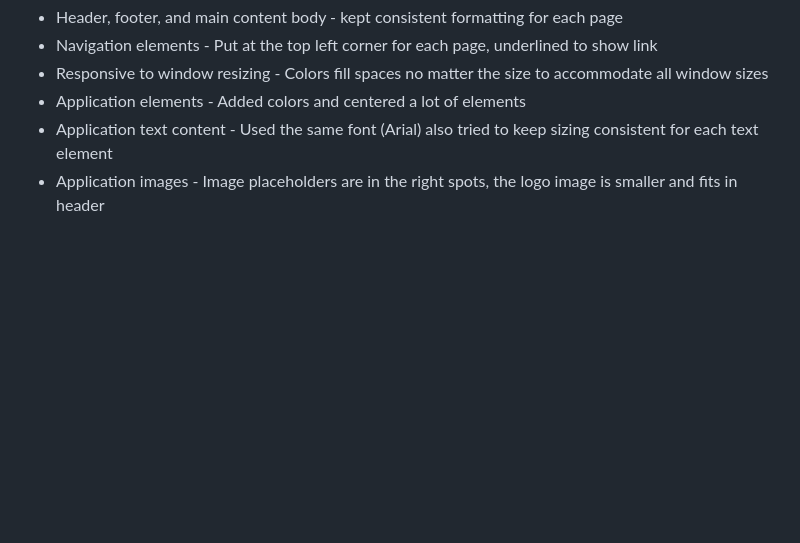
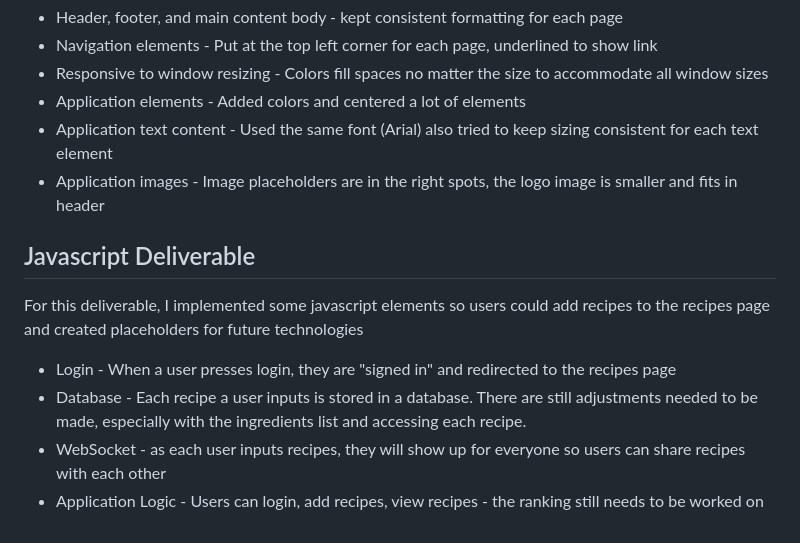
Before and after one commit to minford/startup, a Markdown page: README.md, the part around the change. Drawn GitHub-style; blank space fills up the shorter version.

```diff
--- a/README.md
+++ b/README.md
@@ -49,3 +49,10 @@ The required technologies will be used in the following ways:
 - Application elements - Added colors and centered a lot of elements
 - Application text content - Used the same font (Arial) also tried to keep sizing consistent for each text element
 - Application images - Image placeholders are in the right spots, the logo image is smaller and fits in header
+
+## Javascript Deliverable
+For this deliverable, I implemented some javascript elements so users could add recipes to the recipes page and created placeholders for future technologies
+ - Login - When a user presses login, they are "signed in" and redirected to the recipes page
+ - Database - Each recipe a user inputs is stored in a database. There are still adjustments needed to be made, especially with the ingredients list and accessing each recipe.
+ - WebSocket - as each user inputs recipes, they will show up for everyone so users can share recipes with each other
+ - Application Logic - Users can login, add recipes, view recipes - the ranking still needs to be worked on
```
